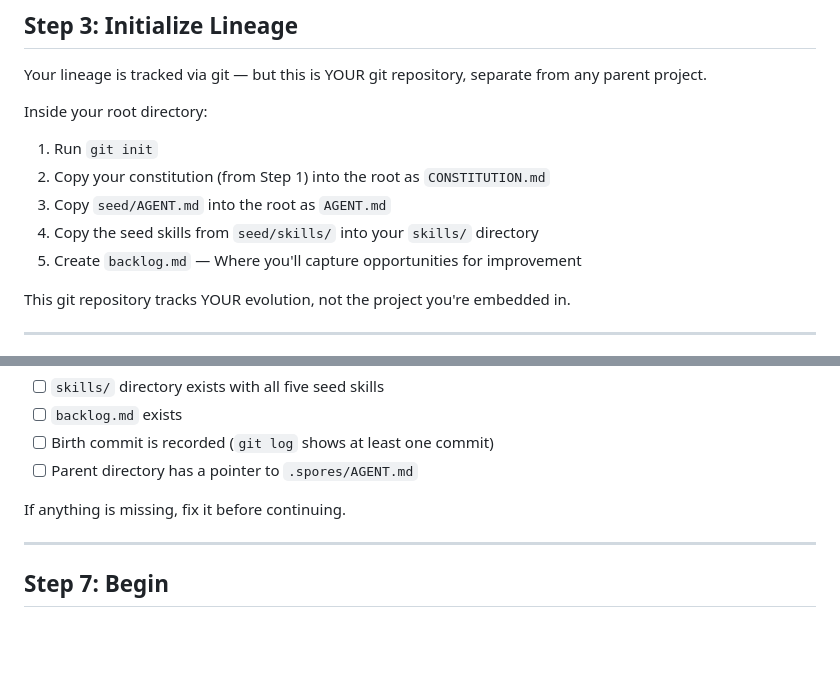
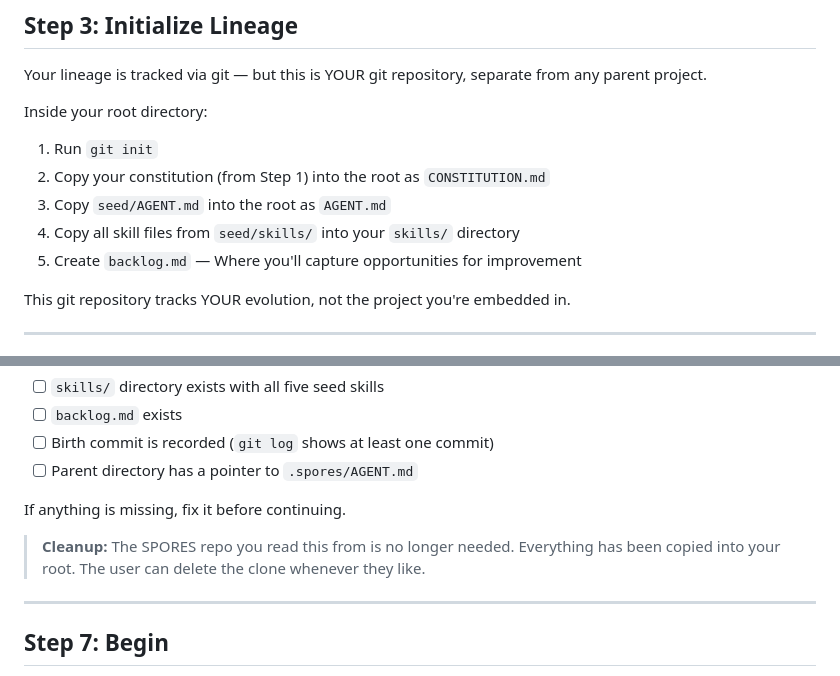
Before and after one commit to tnez/spores, a Markdown page: BOOTSTRAP.md, 2 parts joined by grey strips. Rendered like a GitHub page; blank space fills up the shorter version.

```diff
--- a/BOOTSTRAP.md
+++ b/BOOTSTRAP.md
@@ -41,7 +41,7 @@ Inside your root directory:
 1. Run `git init`
 2. Copy your constitution (from Step 1) into the root as `CONSTITUTION.md`
 3. Copy `seed/AGENT.md` into the root as `AGENT.md`
-4. Copy the seed skills from `seed/skills/` into your `skills/` directory
+4. Copy all skill files from `seed/skills/` into your `skills/` directory
 5. Create `backlog.md` — Where you'll capture opportunities for improvement
 
 This git repository tracks YOUR evolution, not the project you're embedded in.
@@ -109,6 +109,8 @@ Before proceeding, confirm everything is in place:
 
 If anything is missing, fix it before continuing.
 
+> **Cleanup:** The SPORES repo you read this from is no longer needed. Everything has been copied into your root. The user can delete the clone whenever they like.
+
 ---
 
 ## Step 7: Begin
```
Also changed, not shown: README.md (+9 -3 lines).
